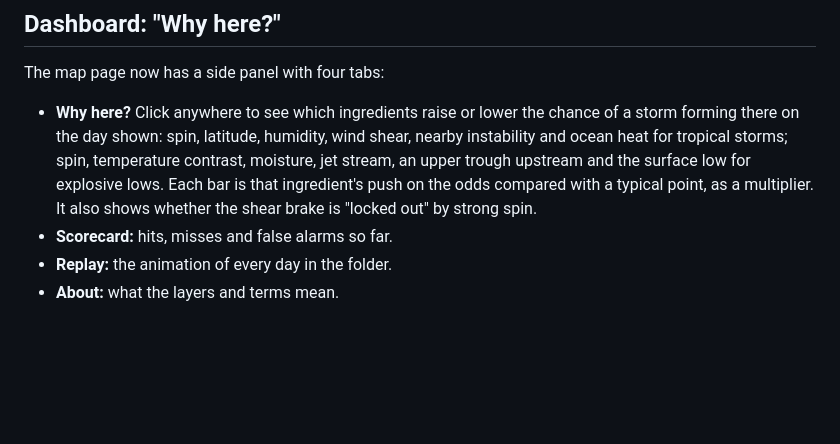
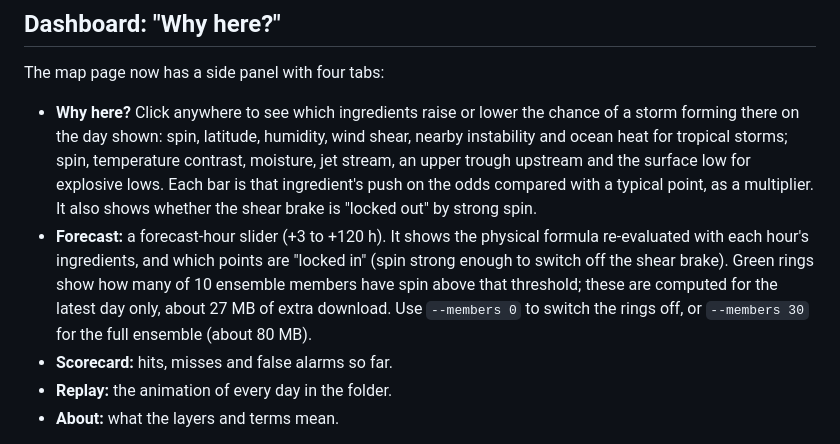
Before and after one commit to JermaineK/Weather_warning_project, a Markdown page: storm_outlook/README.md, the part around the change. GitHub-like rendering; blank space fills up the shorter version.

Commit message:
Freeze for live blind test (capped-spin formula, frozen scorer); dashboard Forecast tab with forecast-hour slider and ensemble lock-in agreement

```diff
--- a/storm_outlook/README.md
+++ b/storm_outlook/README.md
@@ -41,6 +41,7 @@ Every constant is in `config.json`. The method and its tests are documented in t
 ## Dashboard: "Why here?"
 The map page now has a side panel with four tabs:
 - **Why here?** Click anywhere to see which ingredients raise or lower the chance of a storm forming there on the day shown: spin, latitude, humidity, wind shear, nearby instability and ocean heat for tropical storms; spin, temperature contrast, moisture, jet stream, an upper trough upstream and the surface low for explosive lows. Each bar is that ingredient's push on the odds compared with a typical point, as a multiplier. It also shows whether the shear brake is "locked out" by strong spin.
+- **Forecast:** a forecast-hour slider (+3 to +120 h). It shows the physical formula re-evaluated with each hour's ingredients, and which points are "locked in" (spin strong enough to switch off the shear brake). Green rings show how many of 10 ensemble members have spin above that threshold; these are computed for the latest day only, about 27 MB of extra download. Use `--members 0` to switch the rings off, or `--members 30` for the full ensemble (about 80 MB).
 - **Scorecard:** hits, misses and false alarms so far.
 - **Replay:** the animation of every day in the folder.
 - **About:** what the layers and terms mean.
```
